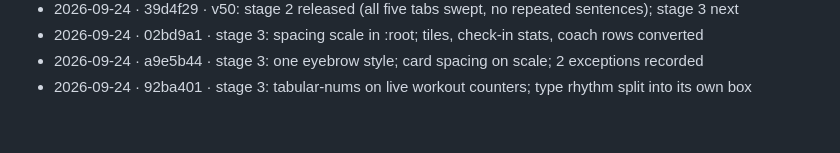
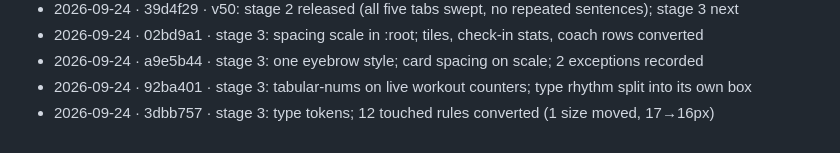
Before and after one commit to Tripod110/peak, a Markdown page: UI-PASS.md, the part around the change. Rendered like a GitHub page.

Commit message:
docs: UI-PASS progress for 3dbb757
Co-Authored-By: Claude Opus 5.5 <noreply@anthropic.com>
Claude-Session: https://claude.ai/code/session_01K6SFb5dKJ7Z5xWsvMwKf68

```diff
--- a/UI-PASS.md
+++ b/UI-PASS.md
@@ -239,3 +239,4 @@ One line per iteration: date, hash, what landed.
 - 2026-09-24 · 02bd9a1 · stage 3: spacing scale in :root; tiles, check-in stats, coach rows converted
 - 2026-09-24 · a9e5b44 · stage 3: one eyebrow style; card spacing on scale; 2 exceptions recorded
 - 2026-09-24 · 92ba401 · stage 3: tabular-nums on live workout counters; type rhythm split into its own box
+- 2026-09-24 · 3dbb757 · stage 3: type tokens; 12 touched rules converted (1 size moved, 17→16px)
```
